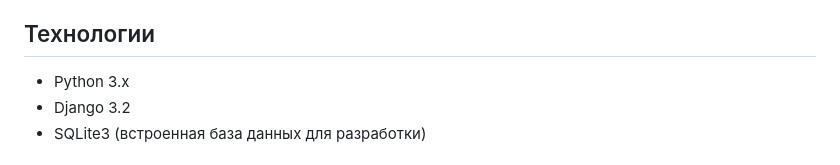
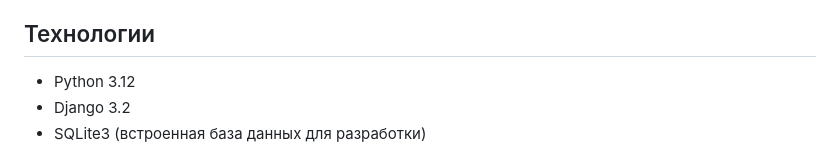
Before and after one commit to Ekhidness/Django-monolit, a Markdown page: README.md, the part around the change. Drawn GitHub-style.

```diff
--- a/README.md
+++ b/README.md
@@ -19,7 +19,7 @@
 
 ## Технологии
 
-*   Python 3.x
+*   Python 3.12
 *   Django 3.2
 *   SQLite3 (встроенная база данных для разработки)
 
```
